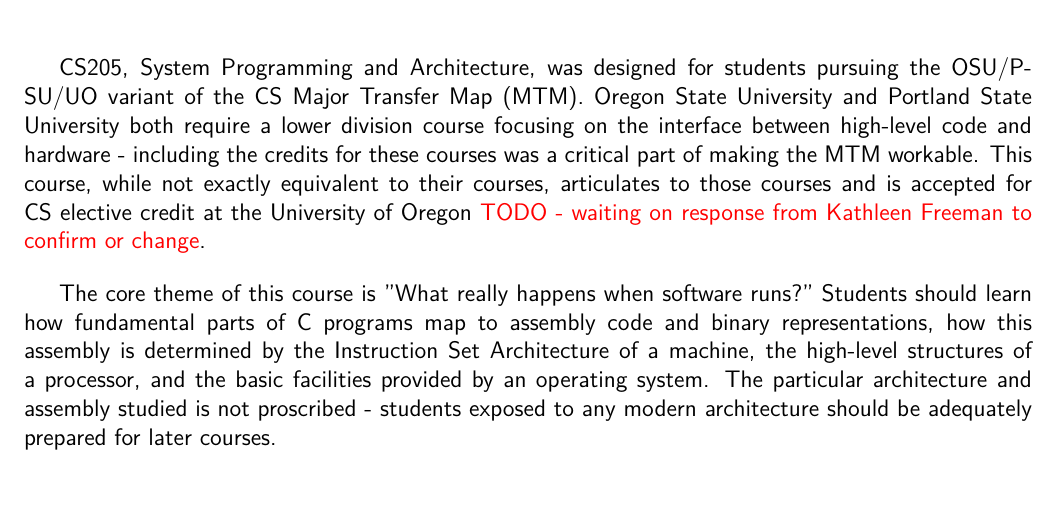
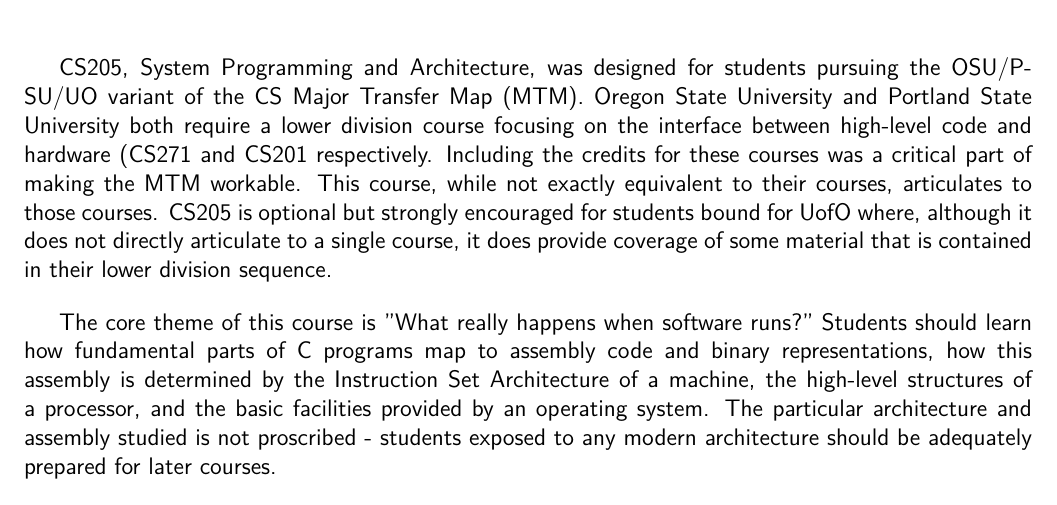
Before and after one commit to ascholerChemeketa/CS205Outline, a LaTeX document (CS205Outline.tex): part of page 1 of 14, cut so that both start at the same text. Compiled offline with pdfLaTeX.

Commit message:
Update description of applicability to UofO

```diff
--- a/CS205Outline.tex
+++ b/CS205Outline.tex
@@ -18,7 +18,7 @@
 
 	\section*{Overview}
 
-	CS205, System Programming and Architecture, was designed for students pursuing the OSU/PSU/UO variant of the CS Major Transfer Map (MTM). Oregon State University and Portland State University both require a lower division course focusing on the interface between high-level code and hardware - including the credits for these courses was a critical part of making the MTM workable. This course, while not exactly equivalent to their courses, articulates to those courses and is accepted for CS elective credit at the University of Oregon \textcolor{red}{TODO - waiting on response from Kathleen Freeman to confirm or change}.
+	CS205, System Programming and Architecture, was designed for students pursuing the OSU/PSU/UO variant of the CS Major Transfer Map (MTM). Oregon State University and Portland State University both require a lower division course focusing on the interface between high-level code and hardware (CS271 and CS201 respectively. Including the credits for these courses was a critical part of making the MTM workable. This course, while not exactly equivalent to their courses, articulates to those courses. CS205 is optional but strongly encouraged for students bound for UofO where, although it  does not directly articulate to a single course, it does provide coverage of some material that is contained in their lower division sequence.
 
 	The core theme of this course is "What really happens when software runs?" Students should learn how fundamental parts of C programs map to assembly code and binary representations, how this assembly is determined by the Instruction Set Architecture of a machine, the high-level structures of a processor, and the basic facilities provided by an operating system. The particular architecture and assembly studied is not proscribed - students exposed to any modern architecture should be adequately prepared for later courses.
 
```
